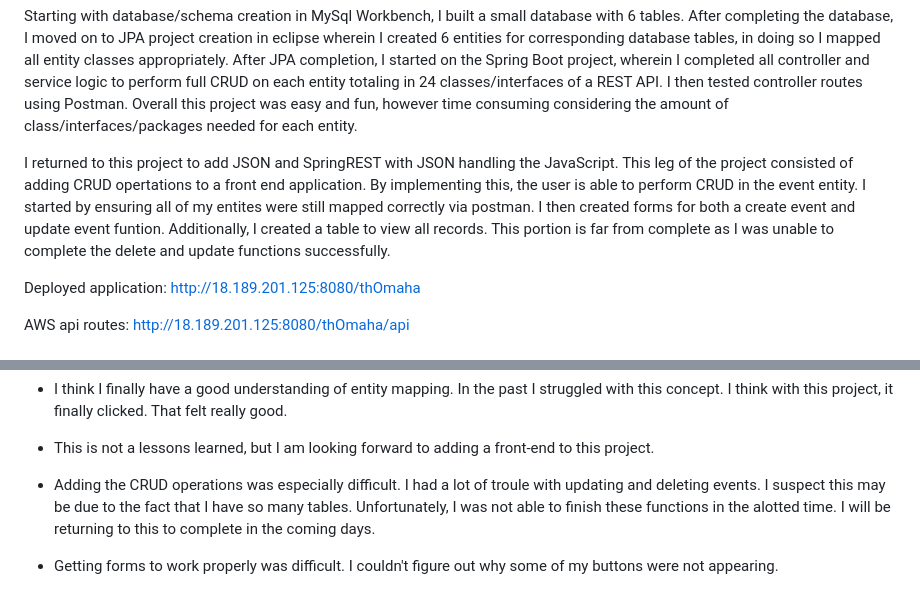
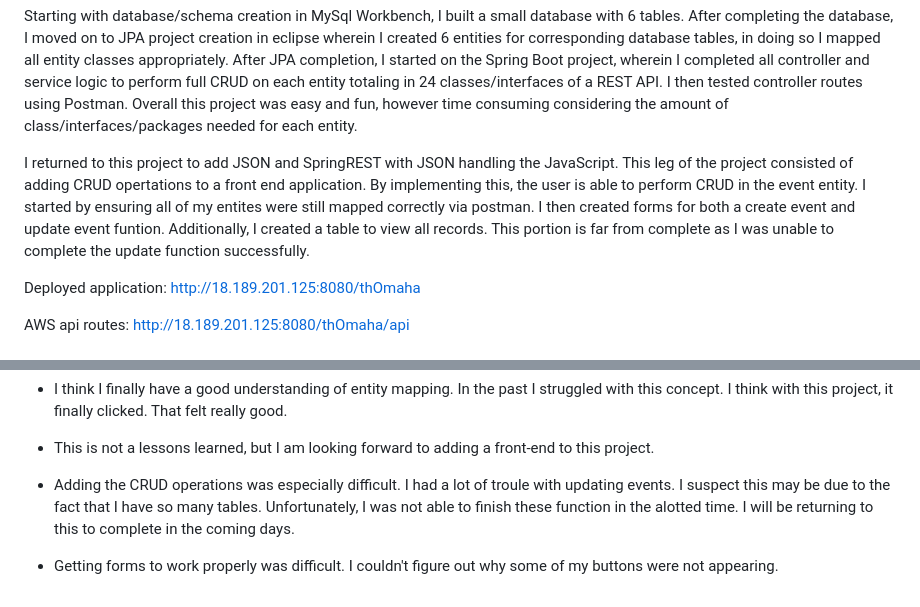
Before and after one commit to ngough87/EventTrackerProject, a Markdown page: README.md, 2 parts joined by grey strips. GitHub-like rendering.

Commit message:
Update README.md
revise readme

```diff
--- a/README.md
+++ b/README.md
@@ -6,7 +6,7 @@ The goal of this project was create a Spring Boot REST project in conjunction wi
 
 Starting with database/schema creation in MySql Workbench, I built a small database with 6 tables. After completing the database, I moved on to JPA project creation in eclipse wherein I created 6 entities for corresponding database tables, in doing so I mapped all entity classes appropriately. After JPA completion, I started on the Spring Boot project, wherein I completed all controller and service logic to perform full CRUD on each entity totaling in 24 classes/interfaces of a REST API. I then tested controller routes using Postman. Overall this project was easy and fun, however time consuming considering the amount of class/interfaces/packages needed for each entity.
 
-I returned to this project to add JSON and SpringREST with JSON handling the JavaScript. This leg of the project consisted of adding CRUD opertations to a front end application. By implementing this, the user is able to perform CRUD in the event entity. I started by ensuring all of my entites were still mapped correctly via postman. I then created forms for both a create event and update event funtion. Additionally, I created a table to view all records. This portion is far from complete as I was unable to complete the delete and update functions successfully.
+I returned to this project to add JSON and SpringREST with JSON handling the JavaScript. This leg of the project consisted of adding CRUD opertations to a front end application. By implementing this, the user is able to perform CRUD in the event entity. I started by ensuring all of my entites were still mapped correctly via postman. I then created forms for both a create event and update event funtion. Additionally, I created a table to view all records. This portion is far from complete as I was unable to complete the update function successfully.
 
 Deployed application:
 http://18.189.201.125:8080/thOmaha
@@ -94,5 +94,5 @@ http://18.189.201.125:8080/thOmaha/api
 - I think I finally have a good understanding of entity mapping. In the past I struggled with this concept. I think with this project, it finally clicked. That felt really good.
 
 - This is not a lessons learned, but I am looking forward to adding a front-end to this project.
-- Adding the CRUD operations was especially difficult. I had a lot of troule with updating and deleting events. I suspect this may be due to the fact that I have so many tables. Unfortunately, I was not able to finish these functions in the alotted time. I will be returning to this to complete in the coming days.
+- Adding the CRUD operations was especially difficult. I had a lot of troule with updating events. I suspect this may be due to the fact that I have so many tables. Unfortunately, I was not able to finish these function in the alotted time. I will be returning to this to complete in the coming days.
 - Getting forms to work properly was difficult. I couldn't figure out why some of my buttons were not appearing.
```
